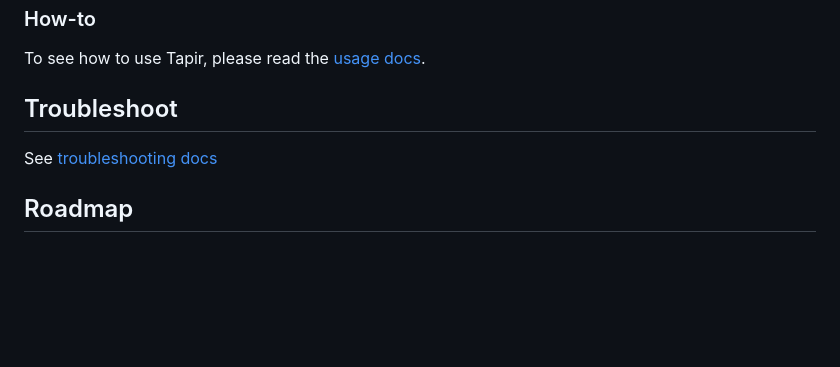
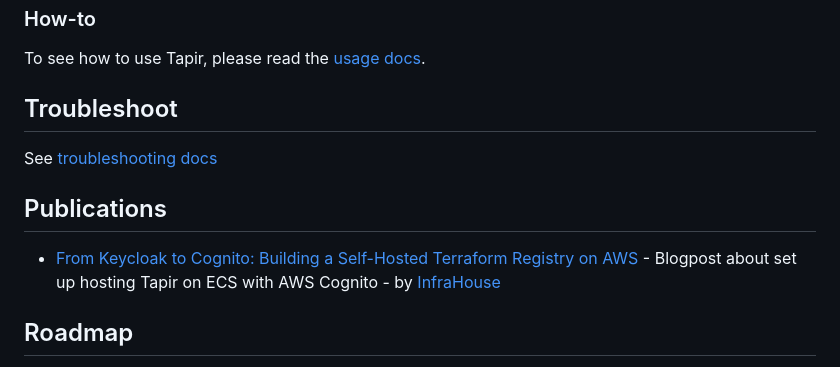
Before and after one commit to PacoVK/tapir, a Markdown page: README.md, the part around the change. Rendered like a GitHub page; blank space fills up the shorter version.

Commit message:
add Blogpost by InfraHouse

```diff
--- a/README.md
+++ b/README.md
@@ -108,6 +108,10 @@ To see how to use Tapir, please read the [usage docs](./docs/usage.md).
 
 See [troubleshooting docs](./docs/TROUBLESHOOT.md)
 
+## Publications
+
+* [From Keycloak to Cognito: Building a Self-Hosted Terraform Registry on AWS](https://infrahouse.com/blog/2025-10-26-building-terraform-aws-registry/) - Blogpost about set up hosting Tapir on ECS with AWS Cognito - by [InfraHouse](https://infrahouse.com/)
+
 ## Roadmap
 
 * Add more storage adapter
```
